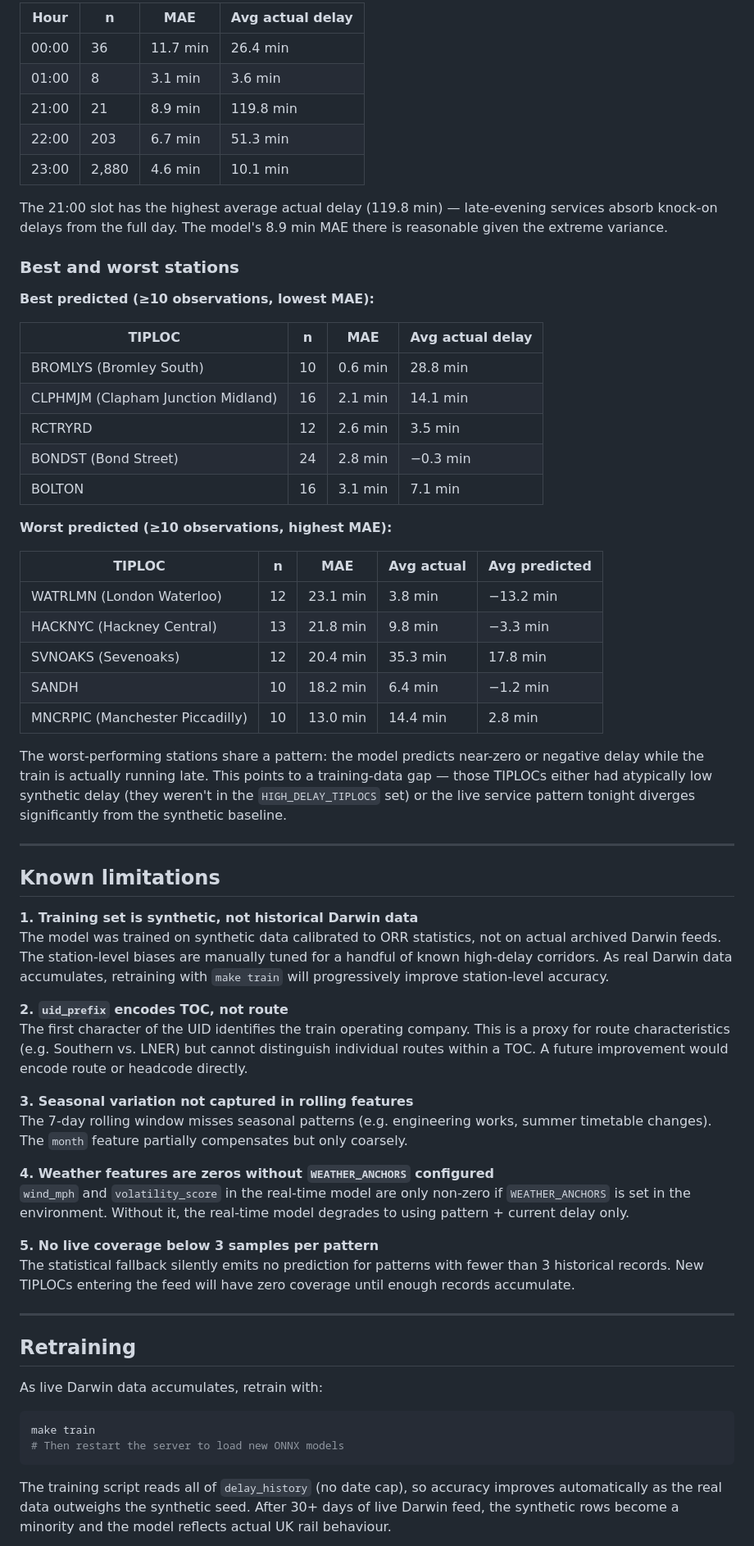
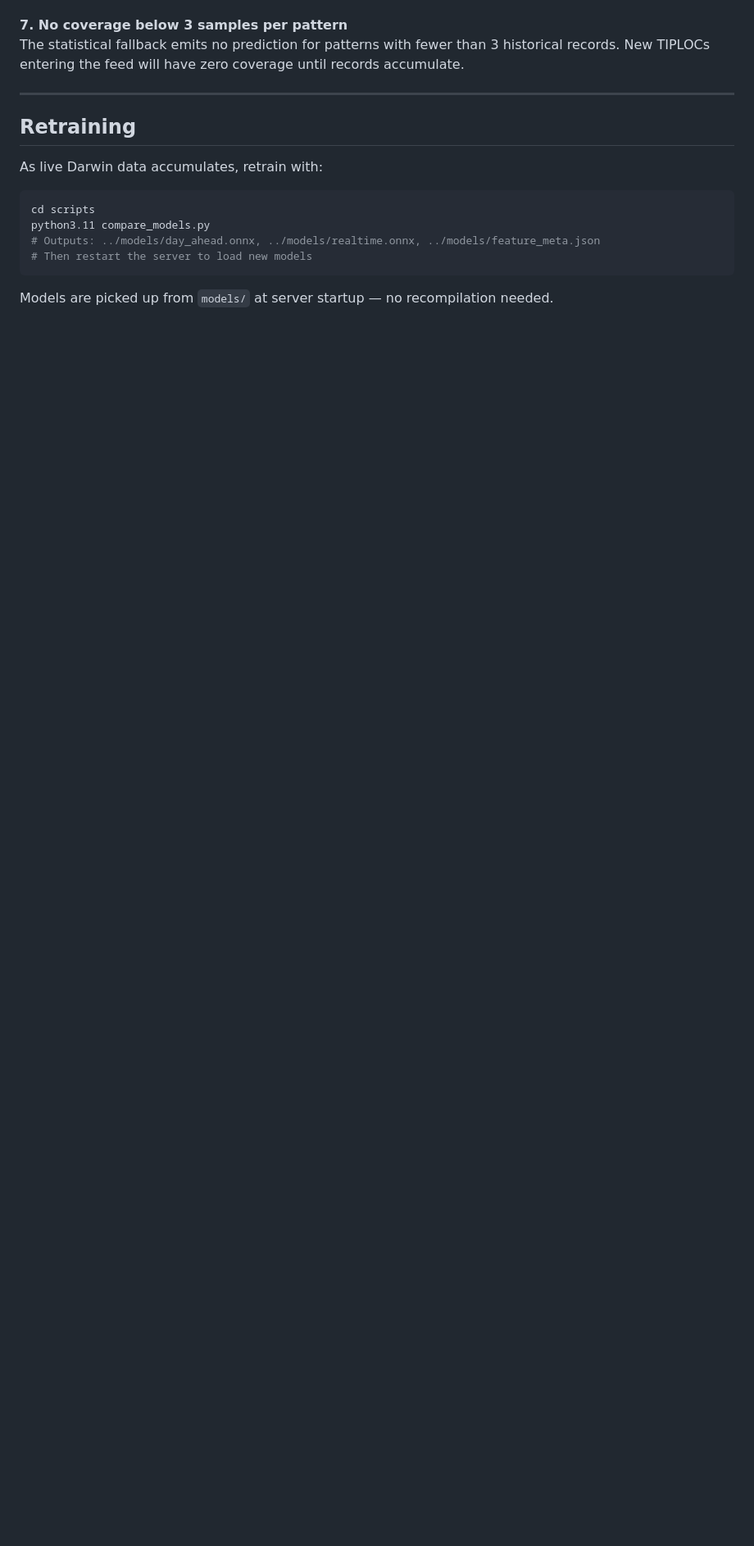
Before and after one commit to miki-przygoda/RailPredict, a Markdown page: docs/model-performance.md, the part around one of its changes. Shown at 82% size. Rendered like a GitHub page; blank space fills up the shorter version.

````diff
--- a/docs/model-performance.md
+++ b/docs/model-performance.md
@@ -134,56 +148,6 @@ Key observations:
 
-| Hour | n | MAE | Avg actual delay |
-|---|---|---|---|
-| 00:00 | 36 | 11.7 min | 26.4 min |
-| 01:00 | 8 | 3.1 min | 3.6 min |
-| 21:00 | 21 | 8.9 min | 119.8 min |
-| 22:00 | 203 | 6.7 min | 51.3 min |
-| 23:00 | 2,880 | 4.6 min | 10.1 min |
-
-The 21:00 slot has the highest average actual delay (119.8 min) — late-evening services absorb knock-on delays from the full day. The model's 8.9 min MAE there is reasonable given the extreme variance.
-
-### Best and worst stations
-
-**Best predicted (≥10 observations, lowest MAE):**
-
-| TIPLOC | n | MAE | Avg actual delay |
-|---|---|---|---|
-| BROMLYS (Bromley South) | 10 | 0.6 min | 28.8 min |
-| CLPHMJM (Clapham Junction Midland) | 16 | 2.1 min | 14.1 min |
-| RCTRYRD | 12 | 2.6 min | 3.5 min |
-| BONDST (Bond Street) | 24 | 2.8 min | −0.3 min |
-| BOLTON | 16 | 3.1 min | 7.1 min |
-
-**Worst predicted (≥10 observations, highest MAE):**
-
-| TIPLOC | n | MAE | Avg actual | Avg predicted |
-|---|---|---|---|---|
-| WATRLMN (London Waterloo) | 12 | 23.1 min | 3.8 min | −13.2 min |
-| HACKNYC (Hackney Central) | 13 | 21.8 min | 9.8 min | −3.3 min |
-| SVNOAKS (Sevenoaks) | 12 | 20.4 min | 35.3 min | 17.8 min |
-| SANDH | 10 | 18.2 min | 6.4 min | −1.2 min |
-| MNCRPIC (Manchester Piccadilly) | 10 | 13.0 min | 14.4 min | 2.8 min |
-
-The worst-performing stations share a pattern: the model predicts near-zero or negative delay while the train is actually running late. This points to a training-data gap — those TIPLOCs either had atypically low synthetic delay (they weren't in the `HIGH_DELAY_TIPLOCS` set) or the live service pattern tonight diverges significantly from the synthetic baseline.
-
----
-
-## Known limitations
-
-**1. Training set is synthetic, not historical Darwin data**
-The model was trained on synthetic data calibrated to ORR statistics, not on actual archived Darwin feeds. The station-level biases are manually tuned for a handful of known high-delay corridors. As real Darwin data accumulates, retraining with `make train` will progressively improve station-level accuracy.
-
-**2. `uid_prefix` encodes TOC, not route**
-The first character of the UID identifies the train operating company. This is a proxy for route characteristics (e.g. Southern vs. LNER) but cannot distinguish individual routes within a TOC. A future improvement would encode route or headcode directly.
-
-**3. Seasonal variation not captured in rolling features**
-The 7-day rolling window misses seasonal patterns (e.g. engineering works, summer timetable changes). The `month` feature partially compensates but only coarsely.
-
-**4. Weather features are zeros without `WEATHER_ANCHORS` configured**
-`wind_mph` and `volatility_score` in the real-time model are only non-zero if `WEATHER_ANCHORS` is set in the environment. Without it, the real-time model degrades to using pattern + current delay only.
-
-**5. No live coverage below 3 samples per pattern**
-The statistical fallback silently emits no prediction for patterns with fewer than 3 historical records. New TIPLOCs entering the feed will have zero coverage until enough records accumulate.
+**7. No coverage below 3 samples per pattern**
+The statistical fallback emits no prediction for patterns with fewer than 3 historical records. New TIPLOCs entering the feed will have zero coverage until records accumulate.
 
 ---
 
@@ -192,9 +156,11 @@ The statistical fallback silently emits no prediction for patterns with fewer th
 As live Darwin data accumulates, retrain with:
 
 ```bash
-make train
-# Then restart the server to load new ONNX models
+cd scripts
+python3.11 compare_models.py
+# Outputs: ../models/day_ahead.onnx, ../models/realtime.onnx, ../models/feature_meta.json
+# Then restart the server to load new models
 ```
 
-The training script reads all of `delay_history` (no date cap), so accuracy improves automatically as the real data outweighs the synthetic seed. After 30+ days of live Darwin feed, the synthetic rows become a minority and the model reflects actual UK rail behaviour.
+Models are picked up from `models/` at server startup — no recompilation needed.
 
````
Also changed, not shown: other parts of docs/model-performance.md (+88 -72 lines).
